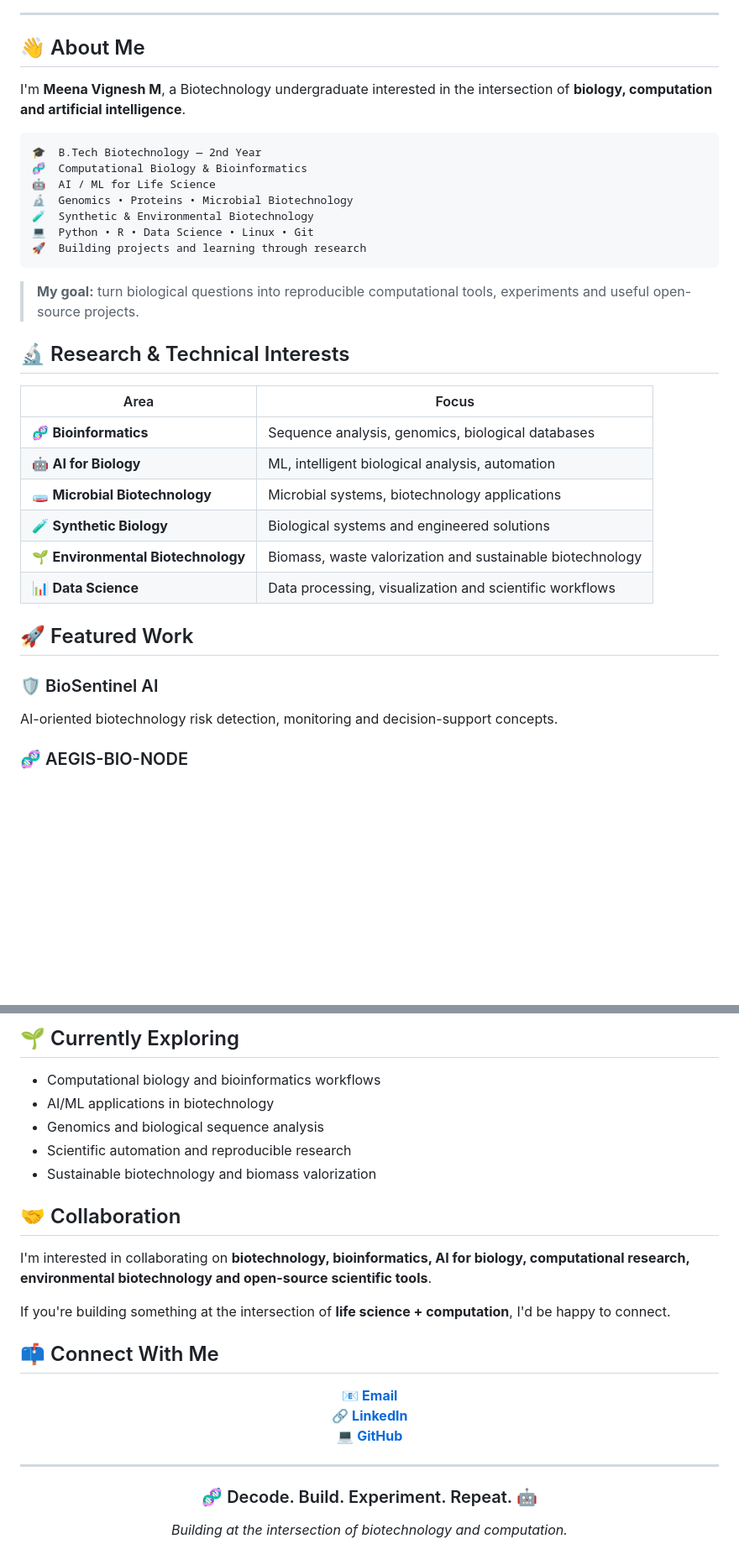
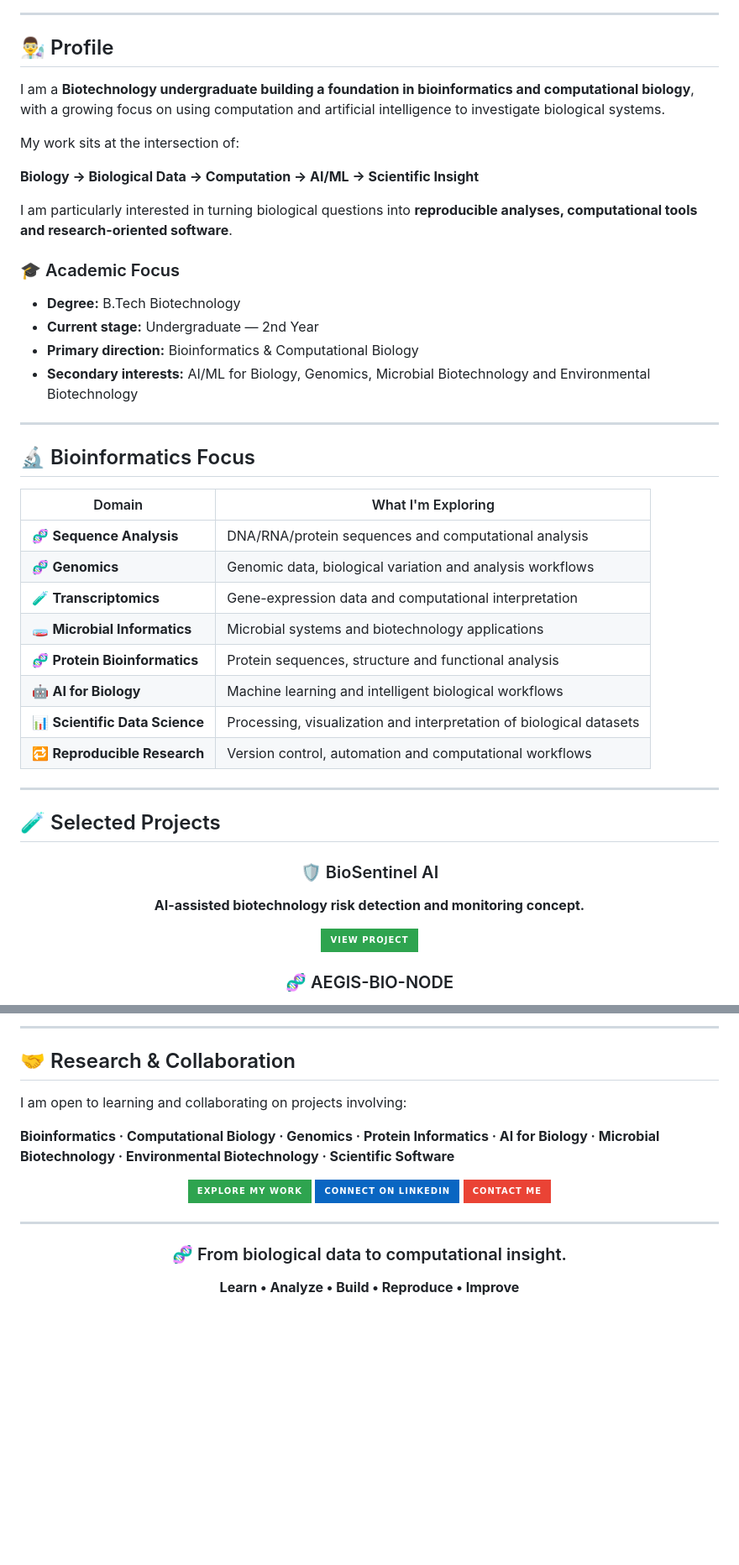
Before and after one commit to meenavignesh-svg/meenavignesh-svg, a Markdown page: README.md, 2 parts joined by grey strips. Shown at 84% size. GitHub-like rendering; badges without logos; blank space fills up the shorter version.

````diff
--- a/README.md
+++ b/README.md
@@ -16,36 +20,47 @@
 
 ---
 
-## 👋 About Me
+## 👨‍🔬 Profile
 
-I'm **Meena Vignesh M**, a Biotechnology undergraduate interested in the intersection of **biology, computation and artificial intelligence**.
+I am a **Biotechnology undergraduate building a foundation in bioinformatics and computational biology**, with a growing focus on using computation and artificial intelligence to investigate biological systems.
 
-```text
-🎓  B.Tech Biotechnology — 2nd Year
-🧬  Computational Biology & Bioinformatics
-🤖  AI / ML for Life Science
-🔬  Genomics • Proteins • Microbial Biotechnology
-🧪  Synthetic & Environmental Biotechnology
-💻  Python • R • Data Science • Linux • Git
-🚀  Building projects and learning through research
-```
+My work sits at the intersection of:
 
-> **My goal:** turn biological questions into reproducible computational tools, experiments and useful open-source projects.
+**Biology → Biological Data → Computation → AI/ML → Scientific Insight**
 
-## 🔬 Research & Technical Interests
+I am particularly interested in turning biological questions into **reproducible analyses, computational tools and research-oriented software**.
 
-| Area | Focus |
+### 🎓 Academic Focus
+
+- **Degree:** B.Tech Biotechnology
+- **Current stage:** Undergraduate — 2nd Year
+- **Primary direction:** Bioinformatics & Computational Biology
+- **Secondary interests:** AI/ML for Biology, Genomics, Microbial Biotechnology and Environmental Biotechnology
+
+---
+
+## 🔬 Bioinformatics Focus
+
+| Domain | What I'm Exploring |
 |---|---|
-| 🧬 **Bioinformatics** | Sequence analysis, genomics, biological databases |
-| 🤖 **AI for Biology** | ML, intelligent biological analysis, automation |
-| 🧫 **Microbial Biotechnology** | Microbial systems, biotechnology applications |
-| 🧪 **Synthetic Biology** | Biological systems and engineered solutions |
-| 🌱 **Environmental Biotechnology** | Biomass, waste valorization and sustainable biotechnology |
-| 📊 **Data Science** | Data processing, visualization and scientific workflows |
+| 🧬 **Sequence Analysis** | DNA/RNA/protein sequences and computational analysis |
+| 🧬 **Genomics** | Genomic data, biological variation and analysis workflows |
+| 🧪 **Transcriptomics** | Gene-expression data and computational interpretation |
+| 🧫 **Microbial Informatics** | Microbial systems and biotechnology applications |
+| 🧬 **Protein Bioinformatics** | Protein sequences, structure and functional analysis |
+| 🤖 **AI for Biology** | Machine learning and intelligent biological workflows |
+| 📊 **Scientific Data Science** | Processing, visualization and interpretation of biological datasets |
+| 🔁 **Reproducible Research** | Version control, automation and computational workflows |
 
-## 🚀 Featured Work
+---
+
+## 🧪 Selected Projects
+
+<div align="center">
 
 ### 🛡️ BioSentinel AI
-AI-oriented biotechnology risk detection, monitoring and decision-support concepts.
+**AI-assisted biotechnology risk detection and monitoring concept.**
+
+<a href="https://github.com/meenavignesh-svg/biosentinel_ai"><img src="https://img.shields.io/badge/VIEW_PROJECT-2EA44F?style=for-the-badge&logo=github&logoColor=white" alt="View BioSentinel AI"/></a>
 
 ### 🧬 AEGIS-BIO-NODE
@@ -117,26 +156,18 @@ An evolving experimental project combining software, AI and interactive systems.
 </div>
 
-## 🌱 Currently Exploring
+---
 
-- Computational biology and bioinformatics workflows
-- AI/ML applications in biotechnology
-- Genomics and biological sequence analysis
-- Scientific automation and reproducible research
-- Sustainable biotechnology and biomass valorization
+## 🤝 Research & Collaboration
 
-## 🤝 Collaboration
+I am open to learning and collaborating on projects involving:
 
-I'm interested in collaborating on **biotechnology, bioinformatics, AI for biology, computational research, environmental biotechnology and open-source scientific tools**.
-
-If you're building something at the intersection of **life science + computation**, I'd be happy to connect.
-
-## 📫 Connect With Me
+**Bioinformatics · Computational Biology · Genomics · Protein Informatics · AI for Biology · Microbial Biotechnology · Environmental Biotechnology · Scientific Software**
 
 <div align="center">
 
-📧 **[Email](mailto:meenavignesh6789@gmail.com)**
-🔗 **[LinkedIn](https://www.linkedin.com/in/meena-vignesh-m-310664380/)**
-💻 **[GitHub](https://github.com/meenavignesh-svg)**
+<a href="https://github.com/meenavignesh-svg?tab=repositories"><img src="https://img.shields.io/badge/EXPLORE_MY_WORK-2EA44F?style=for-the-badge&logo=github&logoColor=white" alt="Explore my work"/></a>
+<a href="https://www.linkedin.com/in/meena-vignesh-m-310664380/"><img src="https://img.shields.io/badge/CONNECT_ON_LINKEDIN-0A66C2?style=for-the-badge&logo=linkedin&logoColor=white" alt="Connect on LinkedIn"/></a>
+<a href="mailto:meenavignesh6789@gmail.com"><img src="https://img.shields.io/badge/CONTACT_ME-EA4335?style=for-the-badge&logo=gmail&logoColor=white" alt="Contact me"/></a>
 
 </div>
 
@@ -144,8 +175,8 @@ If you're building something at the intersection of **life science + computation
 
 <div align="center">
 
-### 🧬 Decode. Build. Experiment. Repeat. 🤖
+### 🧬 From biological data to computational insight.
 
-*Building at the intersection of biotechnology and computation.*
+**Learn • Analyze • Build • Reproduce • Improve**
 
 </div>
````
Also changed, not shown: other parts of README.md (+68 -40 lines).
